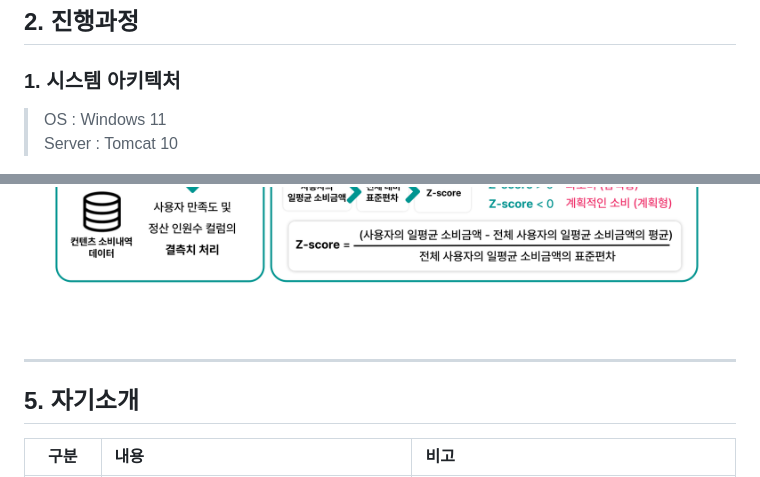
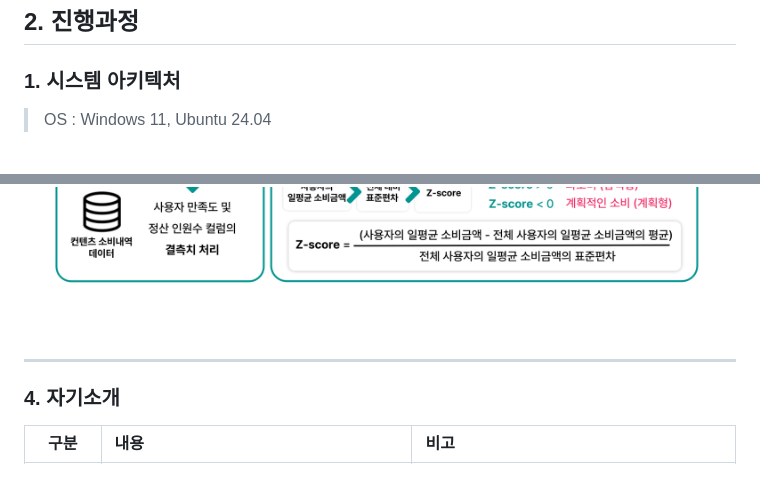
Before and after one commit to JjangJinny/TravelHana, a Markdown page: README.md, 2 parts joined by grey strips. Drawn GitHub-style.

```diff
--- a/README.md
+++ b/README.md
@@ -29,8 +29,7 @@
 
 ## 2. 진행과정
 ### 1. 시스템 아키텍처
-> OS : Windows 11
-> Server : Tomcat 10
+> OS : Windows 11, Ubuntu 24.04
 
 <img src="/image/시스템아키텍처-008.png" />
 
@@ -60,10 +59,9 @@
 <img src="/image/소비패턴분석-011.png" />
 <img src="/image/소비패턴분석-014.png" />
 
-
 ---
 
-## 5. 자기소개
+### 4. 자기소개
 |        구분        | 내용                                                        | 비고                                                     |
 |:----------------:|:----------------------------------------------------------|:-------------------------------------------------------|
 |        성명        | 이채진                                                       | <img src="/image/3x4_ 이채진님.jpg" style="width: 100px"/> |
```
